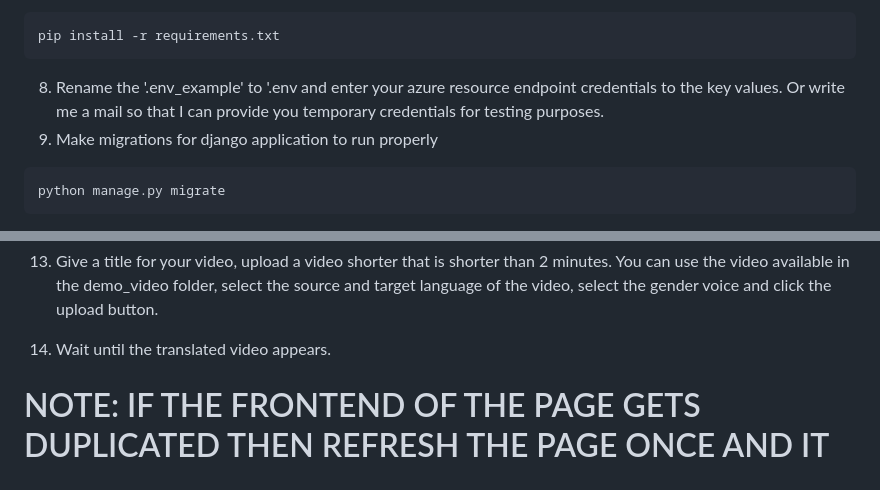
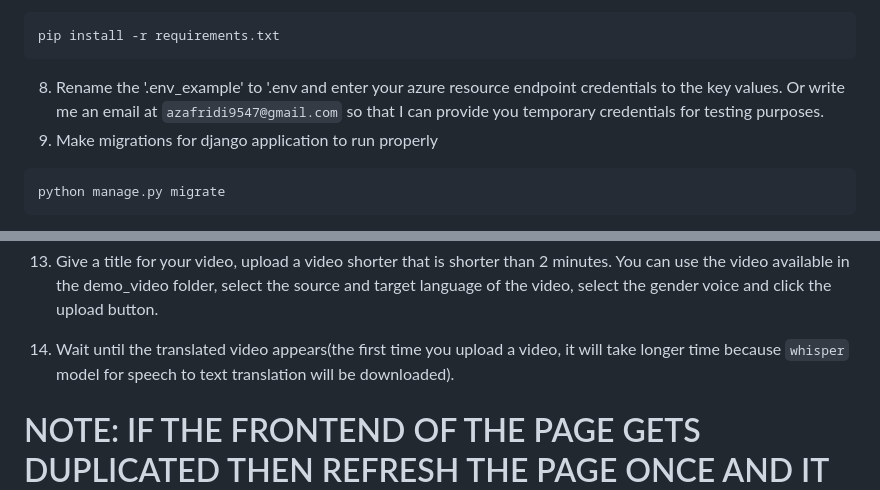
Before and after one commit to azamafridi23/2024-AI-Challenge-NatLearn, a Markdown page: README.md, 2 parts joined by grey strips. Drawn GitHub-style.

Commit message:
Update README.md
added my email address for contact in readme

````diff
--- a/README.md
+++ b/README.md
@@ -71,7 +71,7 @@ sudo apt install ffmpeg
 ```
 pip install -r requirements.txt
 ```
-8) Rename the '.env_example' to '.env and enter your azure resource endpoint credentials to the key values. Or write me a mail so that I can provide you temporary credentials for testing purposes.
+8) Rename the '.env_example' to '.env and enter your azure resource endpoint credentials to the key values. Or write me an email at `azafridi9547@gmail.com` so that I can provide you temporary credentials for testing purposes.
 8) Make migrations for django application to run properly
 ```
 python manage.py migrate
@@ -88,7 +88,7 @@ python manage.py runserver
 
 13) Give a title for your video, upload a video shorter that is shorter than 2 minutes. You can use the video available in the demo_video folder, select the source and target language of the video, select the gender voice and click the upload button.
 
-14) Wait until the translated video appears.
+14) Wait until the translated video appears(the first time you upload a video, it will take longer time because `whisper` model for speech to text translation will be downloaded).
 
 # NOTE: IF THE FRONTEND OF THE PAGE GETS DUPLICATED THEN REFRESH THE PAGE ONCE AND IT WILL SOLVE THIS ISSUE.
 
````
